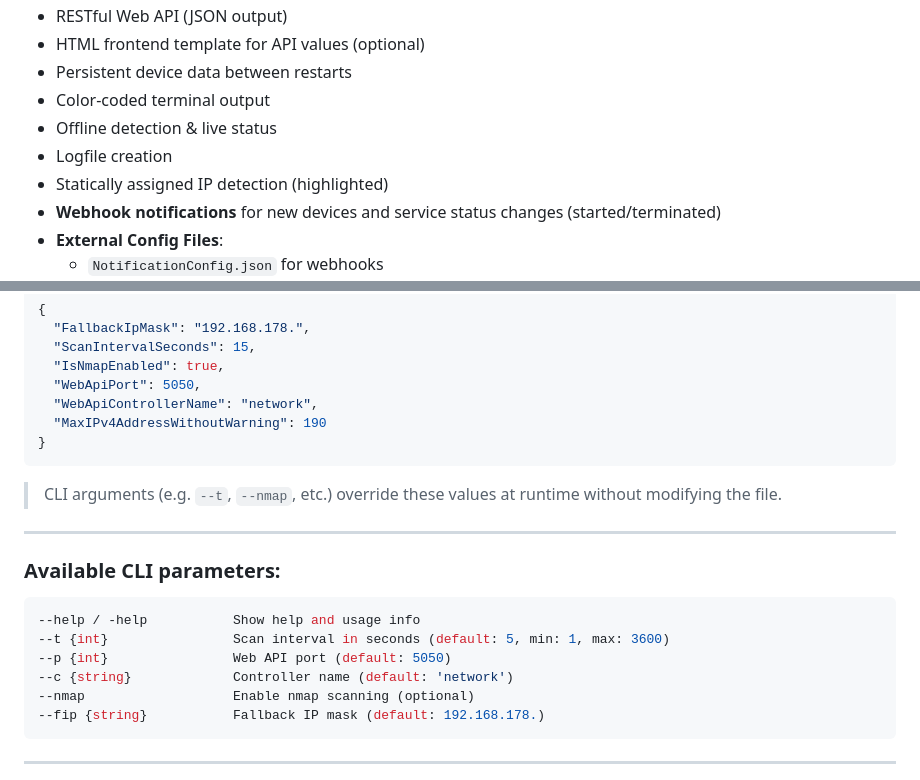
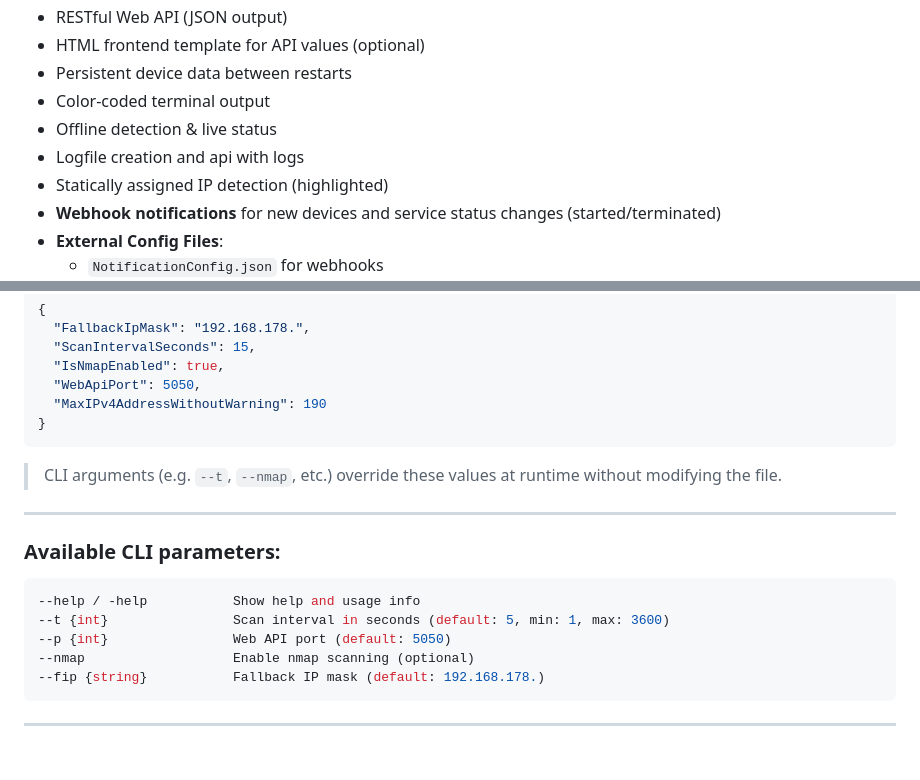
Before and after one commit to DRgreenT/ServerNetworkAPI, a Markdown page: README.md, 2 parts joined by grey strips. Rendered like a GitHub page; blank space fills up the shorter version.

Commit message:
update 0.2.2b

````diff
--- a/README.md
+++ b/README.md
@@ -45,7 +45,7 @@ And for me, it’s a great learning project to grow my understanding of networks
 - Persistent device data between restarts
 - Color-coded terminal output
 - Offline detection & live status
-- Logfile creation
+- Logfile creation and api with logs
 - Statically assigned IP detection (highlighted)
 - **Webhook notifications** for new devices and service status changes (started/terminated)
 - **External Config Files**:
@@ -196,7 +196,6 @@ The runtime settings (like port, controller, timeout, etc.) are stored in:
   "ScanIntervalSeconds": 15,
   "IsNmapEnabled": true,
   "WebApiPort": 5050,
-  "WebApiControllerName": "network",
   "MaxIPv4AddressWithoutWarning": 190
 }
 ```
@@ -211,7 +210,6 @@ The runtime settings (like port, controller, timeout, etc.) are stored in:
 --help / -help           Show help and usage info
 --t {int}                Scan interval in seconds (default: 5, min: 1, max: 3600)
 --p {int}                Web API port (default: 5050)
---c {string}             Controller name (default: 'network')
 --nmap                   Enable nmap scanning (optional)
 --fip {string}           Fallback IP mask (default: 192.168.178.)
 ```
````
